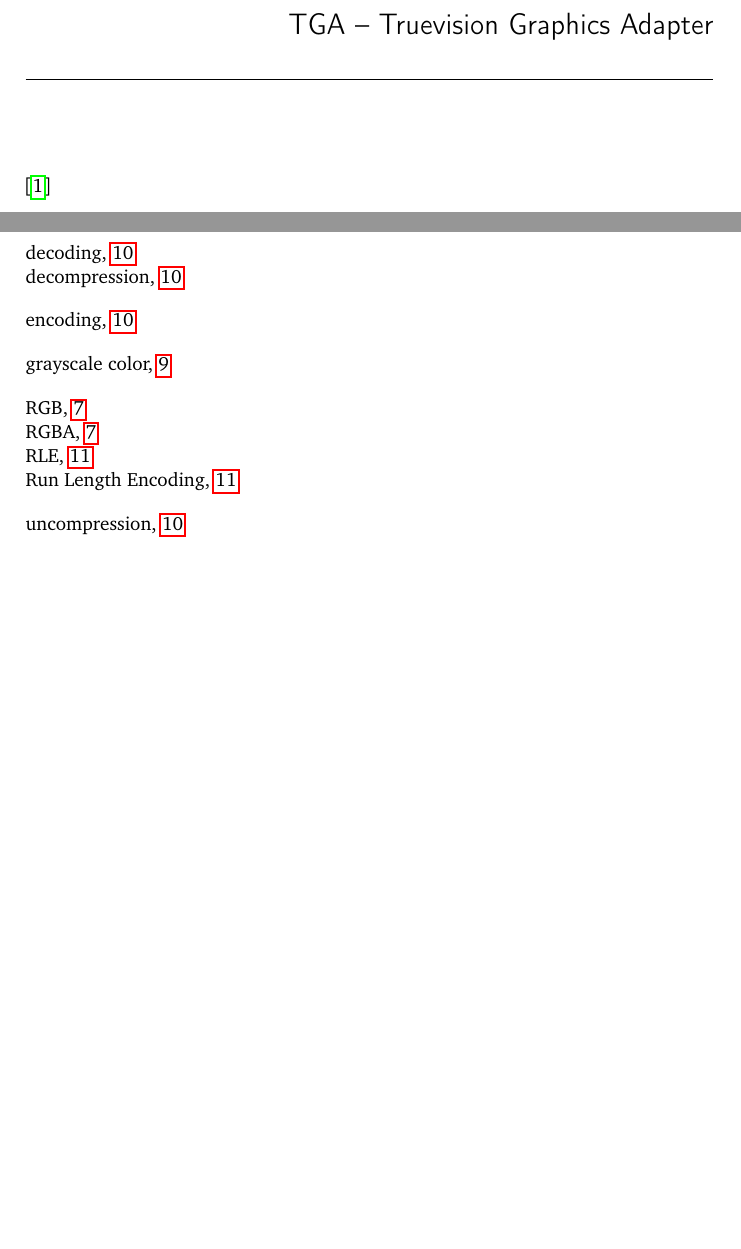
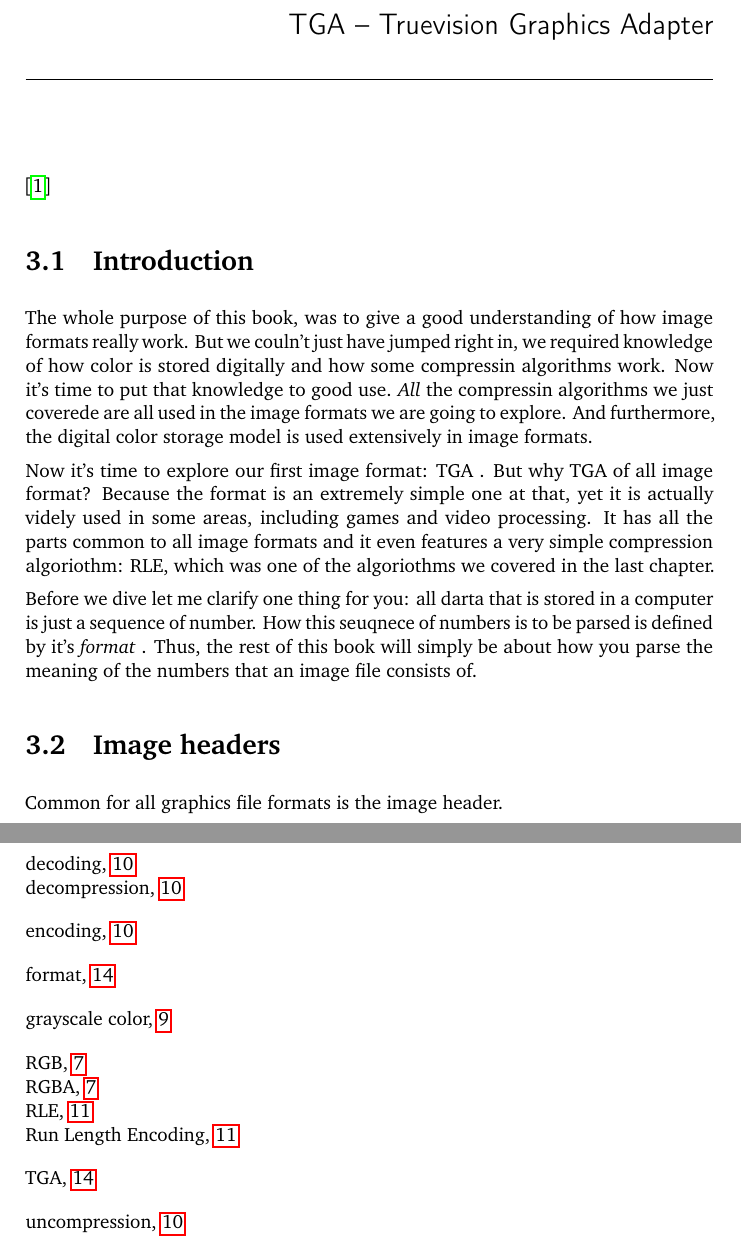
Before and after one commit to Erkaman/digital-image-formats, a LaTeX document (latex/project.tex, which reads latex/tga.tex): two parts of pages 17 and 20 of 20 before the commit and two parts of pages 17 and 21 of 21 after it, joined at a grey line, cut so that both start at the same text, the shorter picture padded with empty space. Compiled offline with pdfLaTeX.

Commit message:
Wrote the introductory part of the TGA chapter.

```diff
--- a/latex/tga.tex
+++ b/latex/tga.tex
@@ -10,6 +10,38 @@
   \cite{91:_truev_tga_file_format_specif}
 
 
+  \section{Introduction}
+  \label{sec:introduction}
+
+  The whole purpose of this book, was to give a good understanding of
+  how image formats really work. But we couln't just have jumped right
+  in, we required knowledge of how color is stored digitally and how
+  some compressin algorithms work. Now it's time to put that knowledge
+  to good use. \textit{All} the compressin algorithms we just coverede
+  are all used in the image formats we are going to explore. And
+  furthermore, the digital color storage model is used extensively in
+  image formats.
+
+  Now it's time to explore our first image format: TGA \index{TGA}. But why TGA of
+  all image format? Because the format is an extremely simple one at
+  that, yet it is actually videly used in some areas, including games
+  and video processing. It has all the parts common to all image
+  formats and it even features a very simple compression algoriothm:
+  RLE, which was one of the algoriothms we covered in the last
+  chapter.
+
+  Before we dive let me clarify one thing for you: all darta that is
+  stored in a computer is just a sequence of number. How this seuqnece
+  of numbers is to be parsed is defined by it's \textit{format}
+  \index{format}. Thus, the rest of this book will simply be about how
+  you parse the meaning of the numbers that an image file consists
+  of.
+
+  \section{Image headers}
+  \label{sec:image-headers}
+
+  Common for all graphics file formats is the image header.
+
   \printbibliography[heading=subbibliography]
 
 \end{refsection}
```
